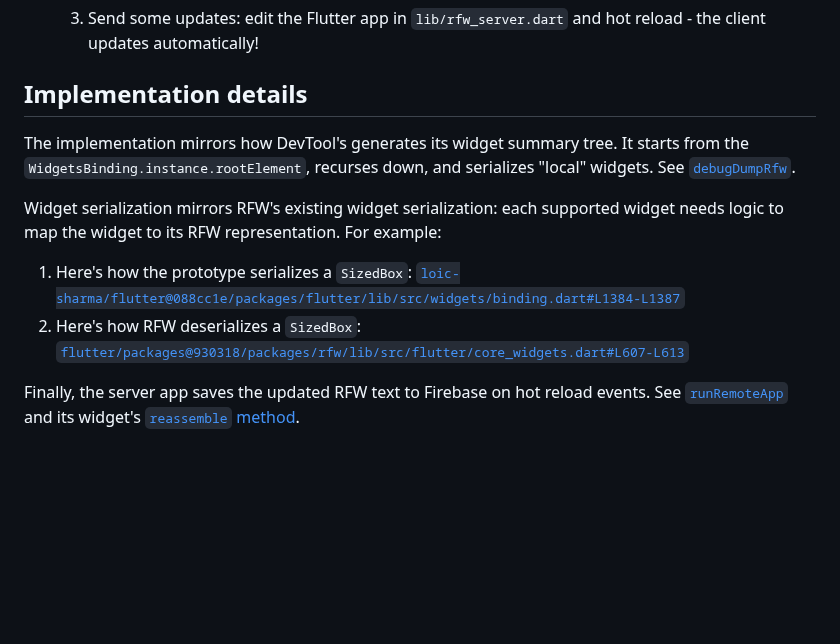
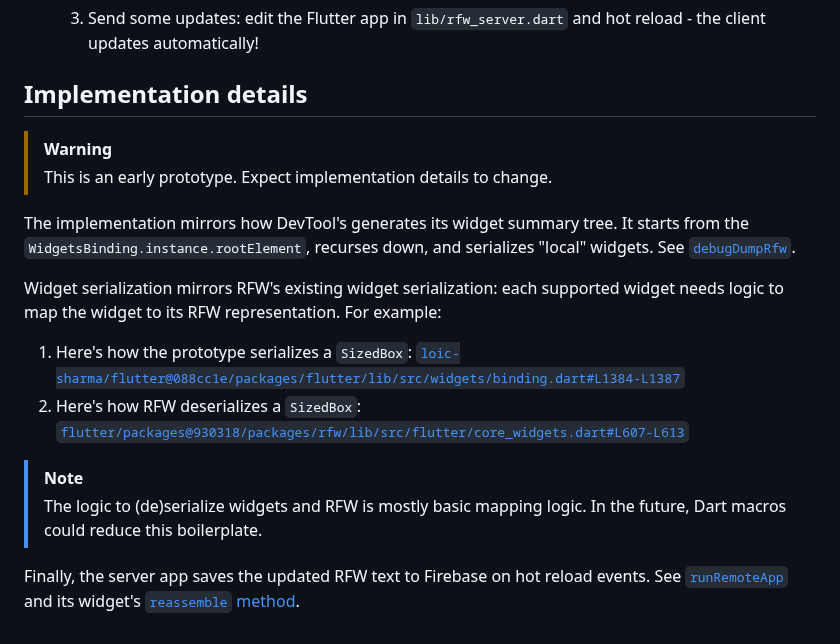
Before and after one commit to loic-sharma/remote_hot_reload, a Markdown page: README.md, the part around the change. Rendered like a GitHub page; blank space fills up the shorter version.

Commit message:
Tweak README

```diff
--- a/README.md
+++ b/README.md
@@ -175,6 +175,9 @@ Combined, these make RFW text harder to learn and write than Dart.
 
 ## Implementation details
 
+> [!WARNING]
+> This is an early prototype. Expect implementation details to change.
+
 The implementation mirrors how DevTool's generates its widget summary
 tree. It starts from the `WidgetsBinding.instance.rootElement`, recurses down,
 and serializes "local" widgets. See
@@ -186,6 +189,10 @@ widget needs logic to map the widget to its RFW representation. For example:
 1. Here's how the prototype serializes a `SizedBox`: [`loic-sharma/flutter@088cc1e/packages/flutter/lib/src/widgets/binding.dart#L1384-L1387`](https://github.com/loic-sharma/flutter/blob/088cc1e582c8de8b840e5eaedf07ee2430dd36cb/packages/flutter/lib/src/widgets/binding.dart#L1384-L1387)
 2. Here's how RFW deserializes a `SizedBox`: [`flutter/packages@930318/packages/rfw/lib/src/flutter/core_widgets.dart#L607-L613`](https://github.com/flutter/packages/blob/930318a82735042d5dd0d9028a2e66826aaa4589/packages/rfw/lib/src/flutter/core_widgets.dart#L607-L613)
 
+> [!NOTE]
+> The logic to (de)serialize widgets and RFW is mostly basic mapping logic.
+> In the future, Dart macros could reduce this boilerplate.
+
 Finally, the server app saves the updated RFW text to Firebase on hot reload
 events. See [`runRemoteApp`](https://github.com/loic-sharma/remote_hot_reload/blob/4c00cb530b4c9bc2f09990b352aa7f808c7b69f6/lib/src/server.dart#L4-L17) and its widget's
 [`reassemble` method](https://github.com/loic-sharma/remote_hot_reload/blob/4c00cb530b4c9bc2f09990b352aa7f808c7b69f6/lib/src/server.dart#L33-L40).
```
